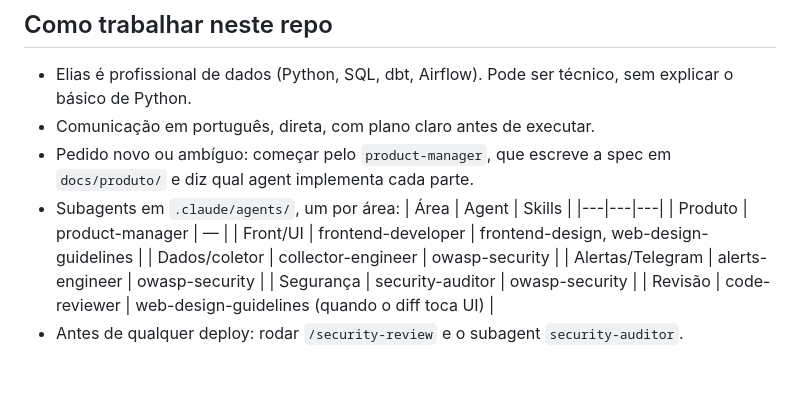
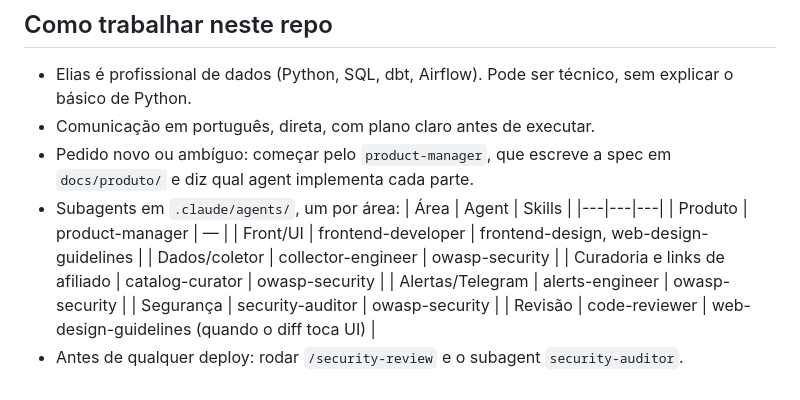
Before and after one commit to Elias-arruda/ofertaslivros.com, a Markdown page: CLAUDE.md, the part around the change. Drawn GitHub-style.

Commit message:
Agent catalog-curator: curadoria do catálogo e geração de link de afiliado
Co-Authored-By: Claude Opus 5.5 <noreply@anthropic.com>

```diff
--- a/CLAUDE.md
+++ b/CLAUDE.md
@@ -47,6 +47,7 @@ Domínio comprado na HostGator. A HostGator é usada SÓ para o domínio (DNS).
   | Produto | product-manager | — |
   | Front/UI | frontend-developer | frontend-design, web-design-guidelines |
   | Dados/coletor | collector-engineer | owasp-security |
+  | Curadoria e links de afiliado | catalog-curator | owasp-security |
   | Alertas/Telegram | alerts-engineer | owasp-security |
   | Segurança | security-auditor | owasp-security |
   | Revisão | code-reviewer | web-design-guidelines (quando o diff toca UI) |
```
Also changed, not shown: .claude/agents/catalog-curator.md (added, +33 -0 lines).
